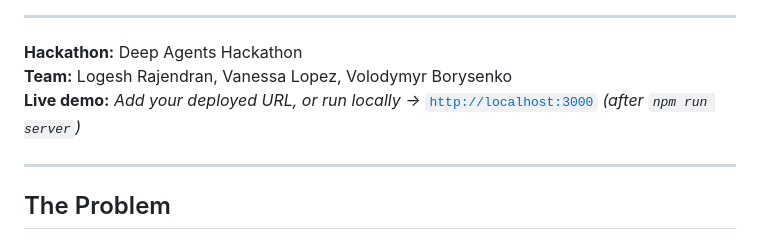
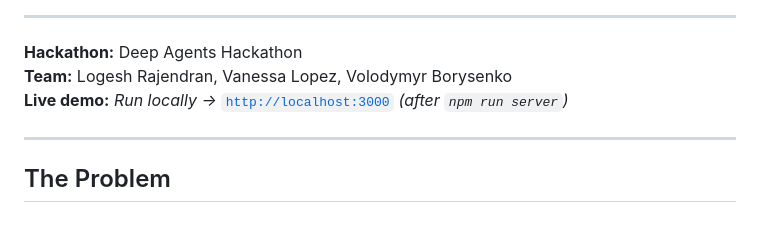
Before and after one commit to vLopez13/adaptive-smart-grid-energy-manager, a Markdown page: README.md, the part around the change. Drawn GitHub-style.

```diff
--- a/README.md
+++ b/README.md
@@ -20,7 +20,7 @@
 
 **Hackathon:** Deep Agents Hackathon<br/>
 **Team:** Logesh Rajendran, Vanessa Lopez, Volodymyr Borysenko<br/>
-**Live demo:** *Add your deployed URL, or run locally →* [`http://localhost:3000`](http://localhost:3000) *(after `npm run server`)*
+**Live demo:** *Run locally →* [`http://localhost:3000`](http://localhost:3000) *(after `npm run server`)*
 
 ---
 
```
